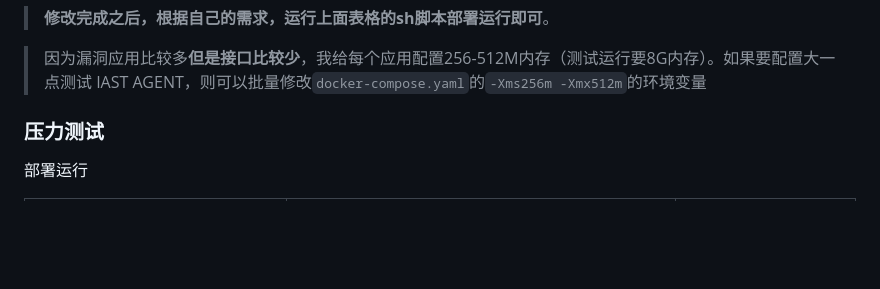
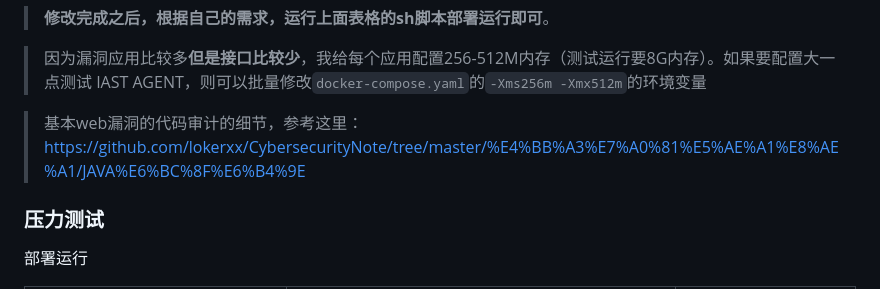
Before and after one commit to Sec-Fork/JavaVul, a Markdown page: README.md, the part around the change. Drawn GitHub-style; blank space fills up the shorter version.

```diff
--- a/README.md
+++ b/README.md
@@ -41,6 +41,8 @@ git clone https://github.com/lokerxx/JavaVul
 > **修改完成之后，根据自己的需求，运行上面表格的sh脚本部署运行即可**。
 
 > 因为漏洞应用比较多**但是接口比较少**，我给每个应用配置256-512M内存（测试运行要8G内存）。如果要配置大一点测试 IAST AGENT，则可以批量修改`docker-compose.yaml`的`-Xms256m -Xmx512m`的环境变量
+
+> 基本web漏洞的代码审计的细节，参考这里：https://github.com/lokerxx/CybersecurityNote/tree/master/%E4%BB%A3%E7%A0%81%E5%AE%A1%E8%AE%A1/JAVA%E6%BC%8F%E6%B4%9E
 
 ### 压力测试
 
```
